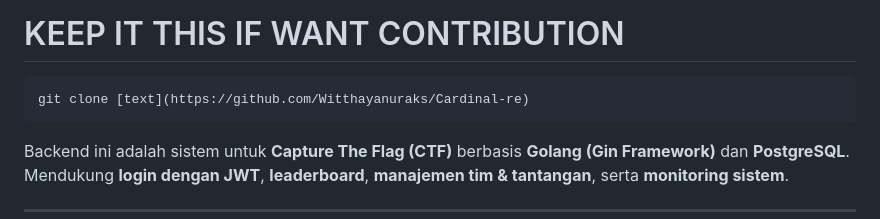
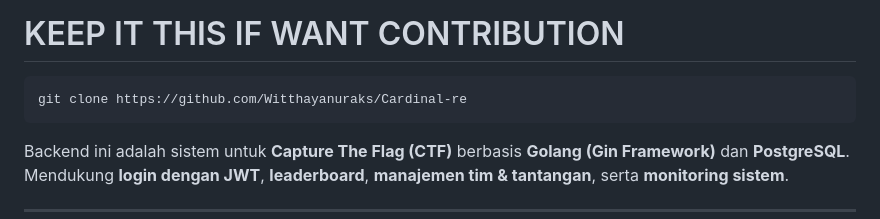
Before and after one commit to Witthayanuraks/Cardinal-re, a Markdown page: README.MD, the part around the change. Drawn GitHub-style.

````diff
--- a/README.MD
+++ b/README.MD
@@ -2,7 +2,7 @@
 # KEEP IT THIS IF WANT CONTRIBUTION
 
 ```
-git clone [text](https://github.com/Witthayanuraks/Cardinal-re)
+git clone https://github.com/Witthayanuraks/Cardinal-re
 ```
 
 Backend ini adalah sistem untuk **Capture The Flag (CTF)** berbasis **Golang (Gin Framework)** dan **PostgreSQL**.
````
